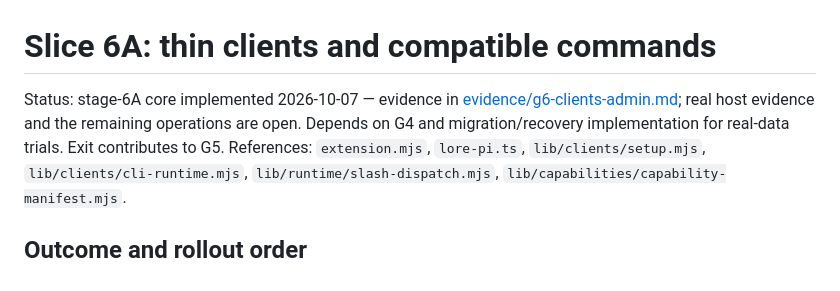
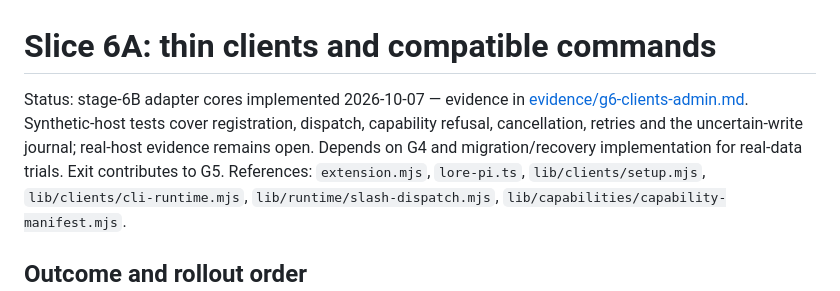
Before and after one commit to matt-riley/lore, a Markdown page: docs/v2/06-client-adapters.md, the part around the change. Drawn GitHub-style.

Commit message:
docs(v2): record the host adapter slice

```diff
--- a/docs/v2/06-client-adapters.md
+++ b/docs/v2/06-client-adapters.md
@@ -1,6 +1,6 @@
 # Slice 6A: thin clients and compatible commands
 
-Status: stage-6A core implemented 2026-10-07 — evidence in [evidence/g6-clients-admin.md](evidence/g6-clients-admin.md); real host evidence and the remaining operations are open. Depends on G4 and migration/recovery implementation for real-data trials. Exit contributes to G5.
+Status: stage-6B adapter cores implemented 2026-10-07 — evidence in [evidence/g6-clients-admin.md](evidence/g6-clients-admin.md). Synthetic-host tests cover registration, dispatch, capability refusal, cancellation, retries and the uncertain-write journal; real-host evidence remains open. Depends on G4 and migration/recovery implementation for real-data trials. Exit contributes to G5.
 References: `extension.mjs`, `lore-pi.ts`, `lib/clients/setup.mjs`, `lib/clients/cli-runtime.mjs`, `lib/runtime/slash-dispatch.mjs`, `lib/capabilities/capability-manifest.mjs`.
 
 ## Outcome and rollout order
```
Also changed, not shown: 1 other file.
